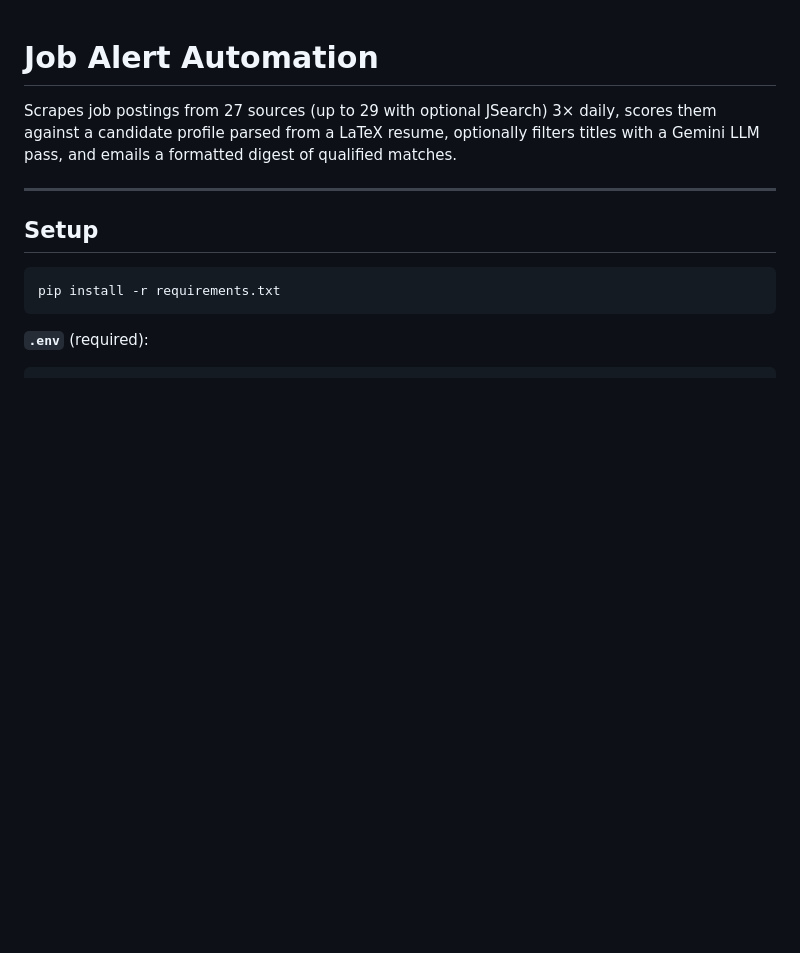
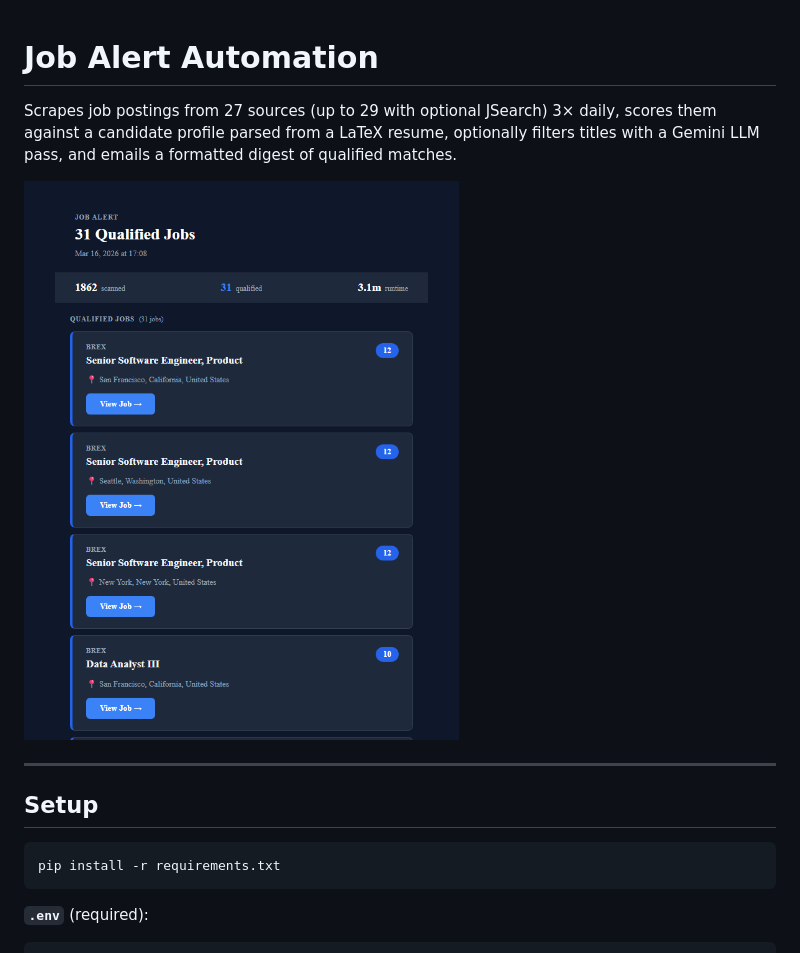
Before and after one commit to joshberger5/Job-Alert-Automation, a Markdown page: README.md, the part around the change. Drawn GitHub-style; pictures changed too: docs/email_preview.png (added); blank space fills up the shorter version.

Commit message:
docs: add email preview screenshot to README
Co-Authored-By: Claude Sonnet 4.6 <noreply@anthropic.com>

```diff
--- a/README.md
+++ b/README.md
@@ -1,6 +1,8 @@
 # Job Alert Automation
 
 Scrapes job postings from 27 sources (up to 29 with optional JSearch) 3× daily, scores them against a candidate profile parsed from a LaTeX resume, optionally filters titles with a Gemini LLM pass, and emails a formatted digest of qualified matches.
+
+![Email preview](docs/email_preview.png)
 
 ---
 
```
